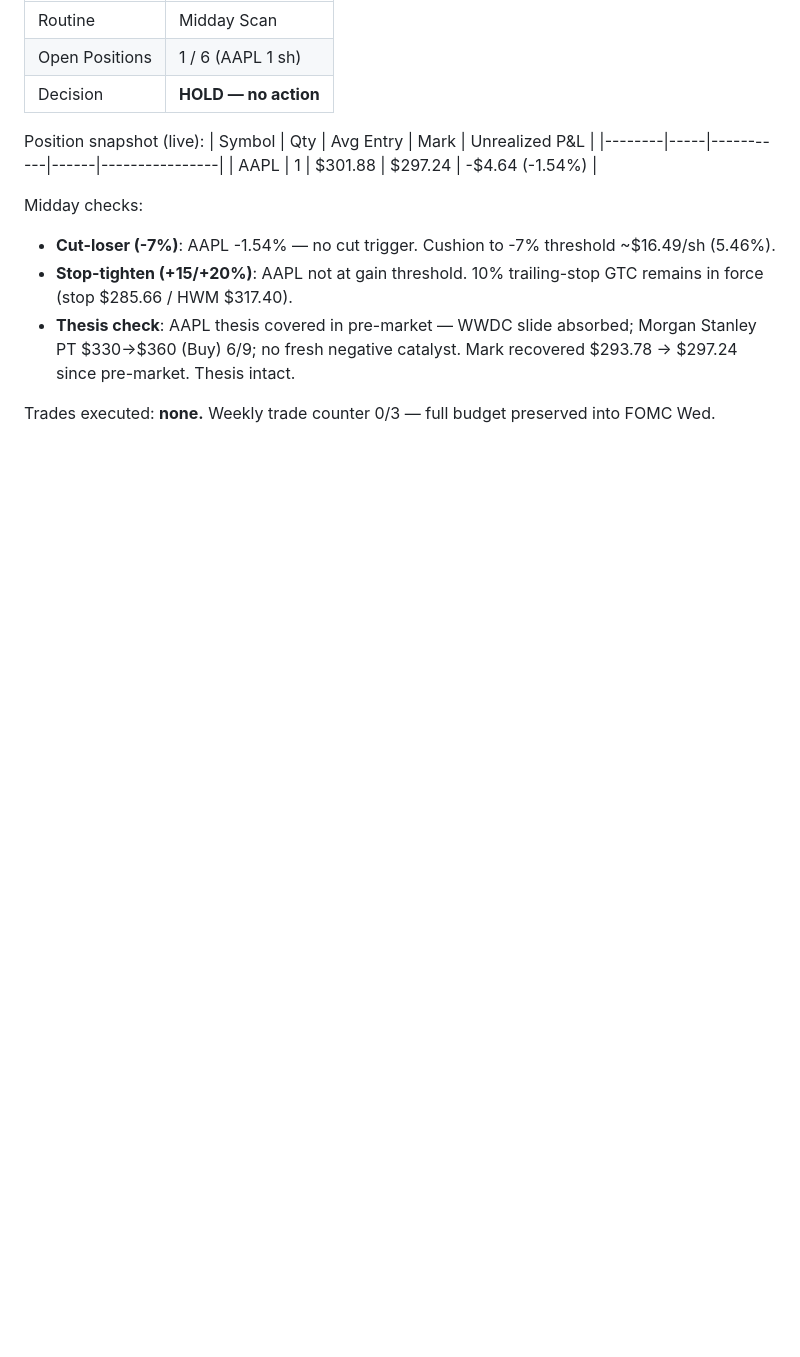
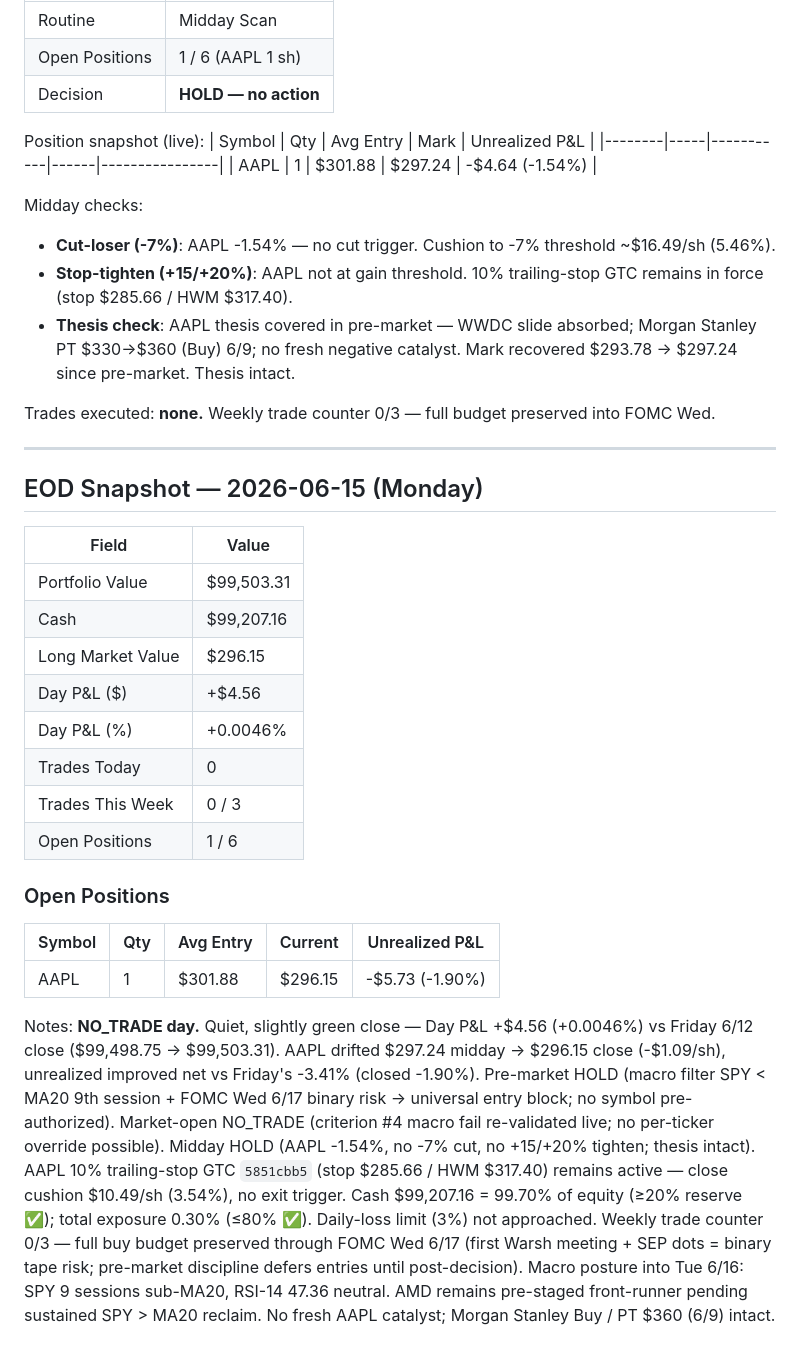
Before and after one commit to 101Larz/trading-bot, a Markdown page: memory/performance.md, the part around the change. Drawn GitHub-style; blank space fills up the shorter version.

Commit message:
EOD snapshot 2026-06-15: portfolio $99,503.31, day P&L +$4.56 (+0.0046%), 0 trades (#71)
Co-authored-by: Claude <noreply@anthropic.com>

```diff
--- a/memory/performance.md
+++ b/memory/performance.md
@@ -1524,3 +1524,26 @@ Midday checks:
 - **Thesis check**: AAPL thesis covered in pre-market — WWDC slide absorbed; Morgan Stanley PT $330→$360 (Buy) 6/9; no fresh negative catalyst. Mark recovered $293.78 → $297.24 since pre-market. Thesis intact.
 
 Trades executed: **none.** Weekly trade counter 0/3 — full budget preserved into FOMC Wed.
+
+---
+
+## EOD Snapshot — 2026-06-15 (Monday)
+
+| Field | Value |
+|-------|-------|
+| Portfolio Value | $99,503.31 |
+| Cash | $99,207.16 |
+| Long Market Value | $296.15 |
+| Day P&L ($) | +$4.56 |
+| Day P&L (%) | +0.0046% |
+| Trades Today | 0 |
+| Trades This Week | 0 / 3 |
+| Open Positions | 1 / 6 |
+
+### Open Positions
+
+| Symbol | Qty | Avg Entry | Current | Unrealized P&L |
+|--------|-----|-----------|---------|----------------|
+| AAPL | 1 | $301.88 | $296.15 | -$5.73 (-1.90%) |
+
+Notes: **NO_TRADE day.** Quiet, slightly green close — Day P&L +$4.56 (+0.0046%) vs Friday 6/12 close ($99,498.75 → $99,503.31). AAPL drifted $297.24 midday → $296.15 close (-$1.09/sh), unrealized improved net vs Friday's -3.41% (closed -1.90%). Pre-market HOLD (macro filter SPY < MA20 9th session + FOMC Wed 6/17 binary risk → universal entry block; no symbol pre-authorized). Market-open NO_TRADE (criterion #4 macro fail re-validated live; no per-ticker override possible). Midday HOLD (AAPL -1.54%, no -7% cut, no +15/+20% tighten; thesis intact). AAPL 10% trailing-stop GTC `5851cbb5` (stop $285.66 / HWM $317.40) remains active — close cushion $10.49/sh (3.54%), no exit trigger. Cash $99,207.16 = 99.70% of equity (≥20% reserve ✅); total exposure 0.30% (≤80% ✅). Daily-loss limit (3%) not approached. Weekly trade counter 0/3 — full buy budget preserved through FOMC Wed 6/17 (first Warsh meeting + SEP dots = binary tape risk; pre-market discipline defers entries until post-decision). Macro posture into Tue 6/16: SPY 9 sessions sub-MA20, RSI-14 47.36 neutral. AMD remains pre-staged front-runner pending sustained SPY > MA20 reclaim. No fresh AAPL catalyst; Morgan Stanley Buy / PT $360 (6/9) intact.
```
